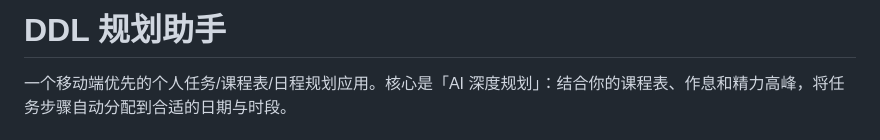
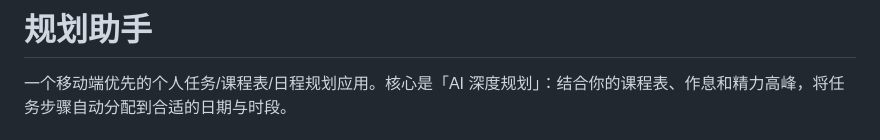
Before and after one commit to zjy-namo/AIplanner, a Markdown page: README.md, the part around the change. Drawn GitHub-style.

Commit message:
Update project title in README.md
Renamed project title in README and simplified it.

```diff
--- a/README.md
+++ b/README.md
@@ -1,4 +1,4 @@
-# DDL 规划助手
+# 规划助手
 
 一个移动端优先的个人任务/课程表/日程规划应用。核心是「AI 深度规划」：结合你的课程表、作息和精力高峰，将任务步骤自动分配到合适的日期与时段。
 
```
